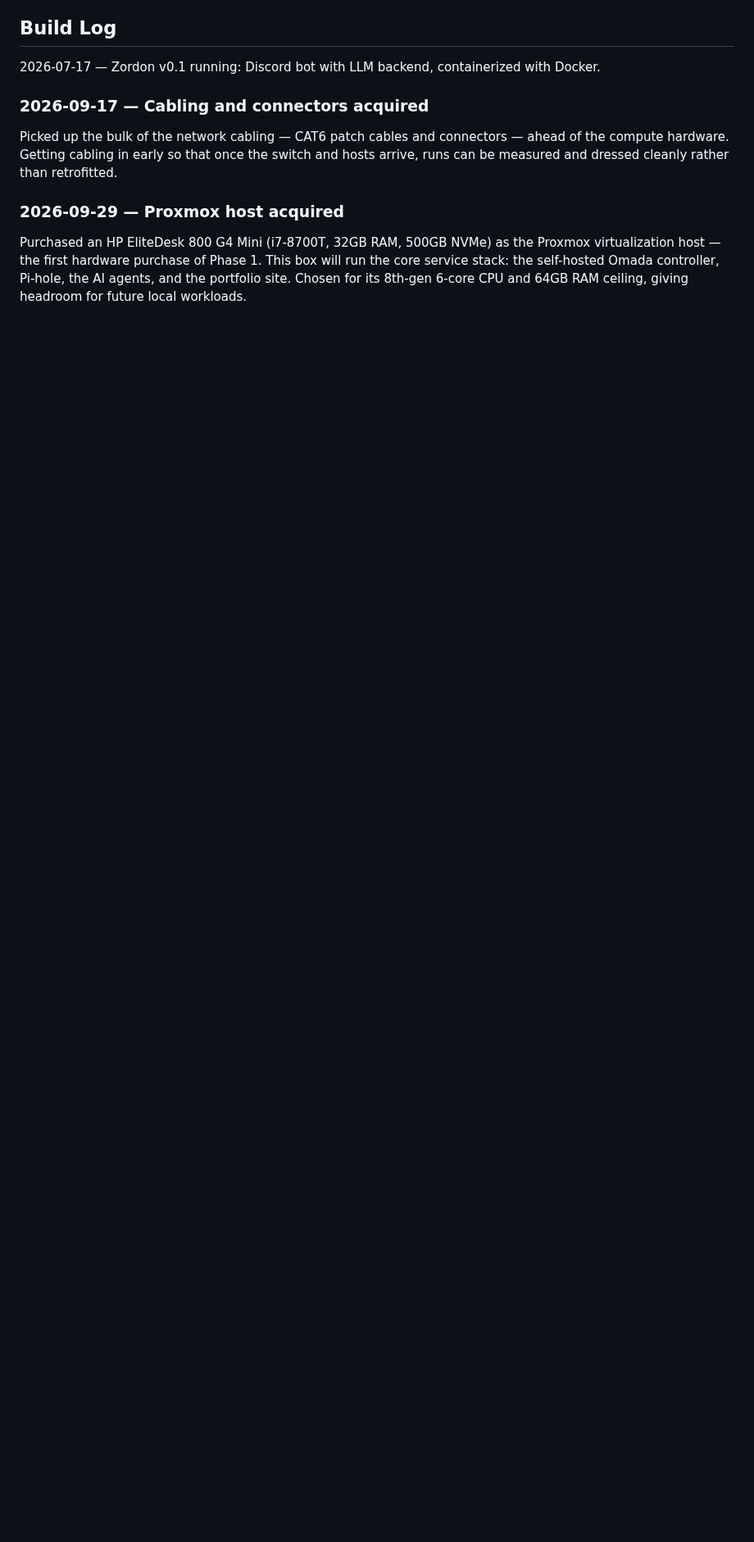
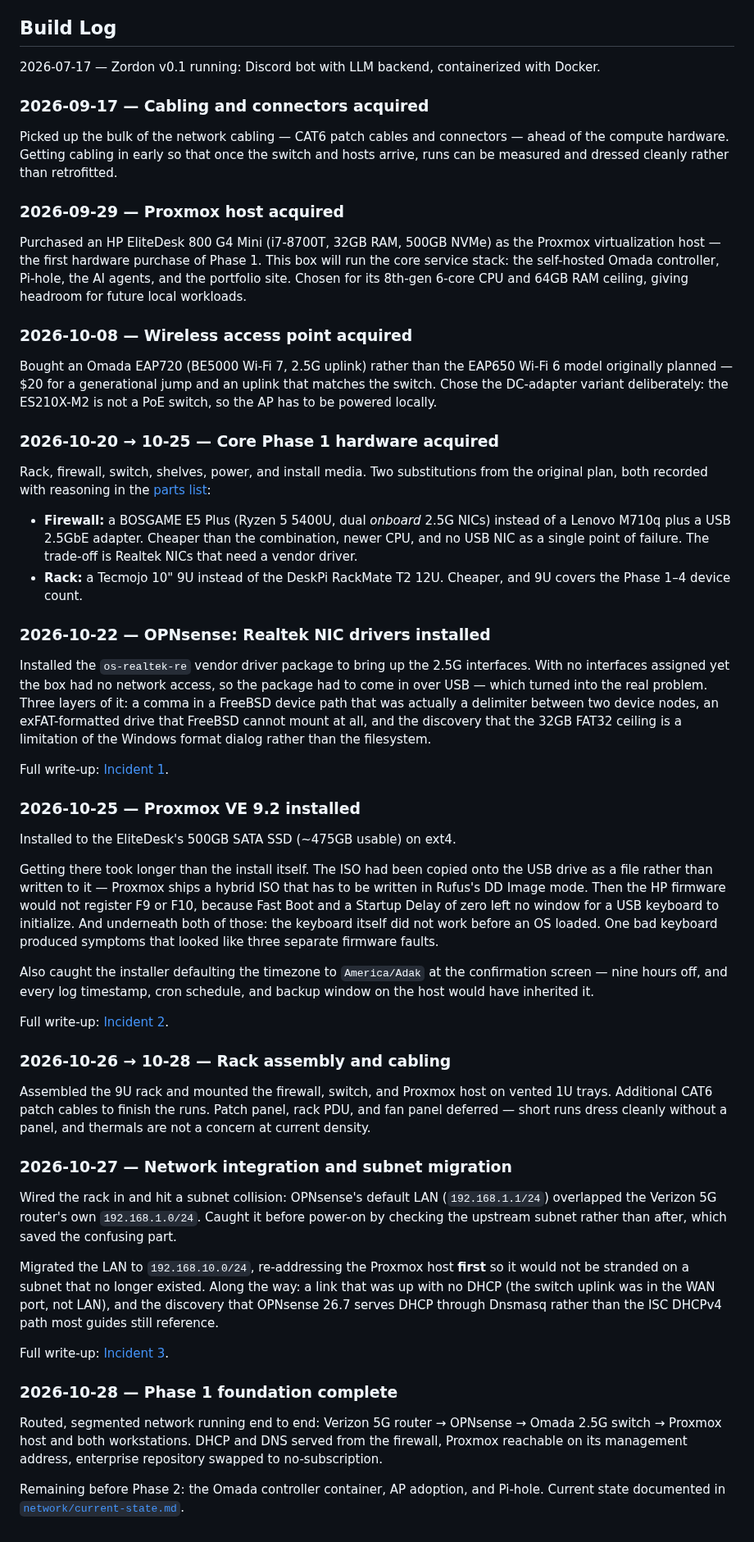
Before and after one commit to TCAR-spirit/Homelab, a Markdown page: README.md, the part around one of its changes. Shown at 82% size. Drawn GitHub-style; blank space fills up the shorter version.

```diff
--- a/README.md
+++ b/README.md
@@ -39,3 +53,79 @@ Phase 1. This box will run the core service stack: the self-hosted
 Omada controller, Pi-hole, the AI agents, and the portfolio site.
 Chosen for its 8th-gen 6-core CPU and 64GB RAM ceiling, giving
 headroom for future local workloads.
+
+### 2026-10-08 — Wireless access point acquired
+Bought an Omada EAP720 (BE5000 Wi-Fi 7, 2.5G uplink) rather than the EAP650
+Wi-Fi 6 model originally planned — $20 for a generational jump and an uplink
+that matches the switch. Chose the DC-adapter variant deliberately: the
+ES210X-M2 is not a PoE switch, so the AP has to be powered locally.
+
+### 2026-10-20 → 10-25 — Core Phase 1 hardware acquired
+Rack, firewall, switch, shelves, power, and install media. Two substitutions
+from the original plan, both recorded with reasoning in the
+[parts list](hardware/parts-list.md):
+
+- **Firewall:** a BOSGAME E5 Plus (Ryzen 5 5400U, dual *onboard* 2.5G NICs)
+  instead of a Lenovo M710q plus a USB 2.5GbE adapter. Cheaper than the
+  combination, newer CPU, and no USB NIC as a single point of failure. The
+  trade-off is Realtek NICs that need a vendor driver.
+- **Rack:** a Tecmojo 10" 9U instead of the DeskPi RackMate T2 12U. Cheaper,
+  and 9U covers the Phase 1–4 device count.
+
+### 2026-10-22 — OPNsense: Realtek NIC drivers installed
+Installed the `os-realtek-re` vendor driver package to bring up the 2.5G
+interfaces. With no interfaces assigned yet the box had no network access,
+so the package had to come in over USB — which turned into the real problem.
+Three layers of it: a comma in a FreeBSD device path that was actually a
+delimiter between two device nodes, an exFAT-formatted drive that FreeBSD
+cannot mount at all, and the discovery that the 32GB FAT32 ceiling is a
+limitation of the Windows format dialog rather than the filesystem.
+
+Full write-up: [Incident 1](troubleshooting/phase1-buildout-oct-2026.md).
+
+### 2026-10-25 — Proxmox VE 9.2 installed
+Installed to the EliteDesk's 500GB SATA SSD (~475GB usable) on ext4.
+
+Getting there took longer than the install itself. The ISO had been copied
+onto the USB drive as a file rather than written to it — Proxmox ships a
+hybrid ISO that has to be written in Rufus's DD Image mode. Then the HP
+firmware would not register F9 or F10, because Fast Boot and a Startup Delay
+of zero left no window for a USB keyboard to initialize. And underneath both
+of those: the keyboard itself did not work before an OS loaded. One bad
+keyboard produced symptoms that looked like three separate firmware faults.
+
+Also caught the installer defaulting the timezone to `America/Adak` at the
+confirmation screen — nine hours off, and every log timestamp, cron
+schedule, and backup window on the host would have inherited it.
+
+Full write-up: [Incident 2](troubleshooting/phase1-buildout-oct-2026.md).
+
+### 2026-10-26 → 10-28 — Rack assembly and cabling
+Assembled the 9U rack and mounted the firewall, switch, and Proxmox host on
+vented 1U trays. Additional CAT6 patch cables to finish the runs. Patch
+panel, rack PDU, and fan panel deferred — short runs dress cleanly without a
+panel, and thermals are not a concern at current density.
+
+### 2026-10-27 — Network integration and subnet migration
+Wired the rack in and hit a subnet collision: OPNsense's default LAN
+(`192.168.1.1/24`) overlapped the Verizon 5G router's own
+`192.168.1.0/24`. Caught it before power-on by checking the upstream subnet
+rather than after, which saved the confusing part.
+
+Migrated the LAN to `192.168.10.0/24`, re-addressing the Proxmox host
+**first** so it would not be stranded on a subnet that no longer existed.
+Along the way: a link that was up with no DHCP (the switch uplink was in the
+WAN port, not LAN), and the discovery that OPNsense 26.7 serves DHCP through
+Dnsmasq rather than the ISC DHCPv4 path most guides still reference.
+
+Full write-up: [Incident 3](troubleshooting/phase1-buildout-oct-2026.md).
+
+### 2026-10-28 — Phase 1 foundation complete
+Routed, segmented network running end to end: Verizon 5G router → OPNsense →
+Omada 2.5G switch → Proxmox host and both workstations. DHCP and DNS served
+from the firewall, Proxmox reachable on its management address, enterprise
+repository swapped to no-subscription.
+
+Remaining before Phase 2: the Omada controller container, AP adoption, and
+Pi-hole. Current state documented in
+[`network/current-state.md`](network/current-state.md).
```
Also changed, not shown: other parts of README.md (+14 -0 lines), hardware/parts-list.md (+53 -24 lines), network/current-state.md (added, +167 -0 lines), troubleshooting/phase1-buildout-oct-2026.md (added, +348 -0 lines), network/home-network-topology.png (added), 1 other file.
